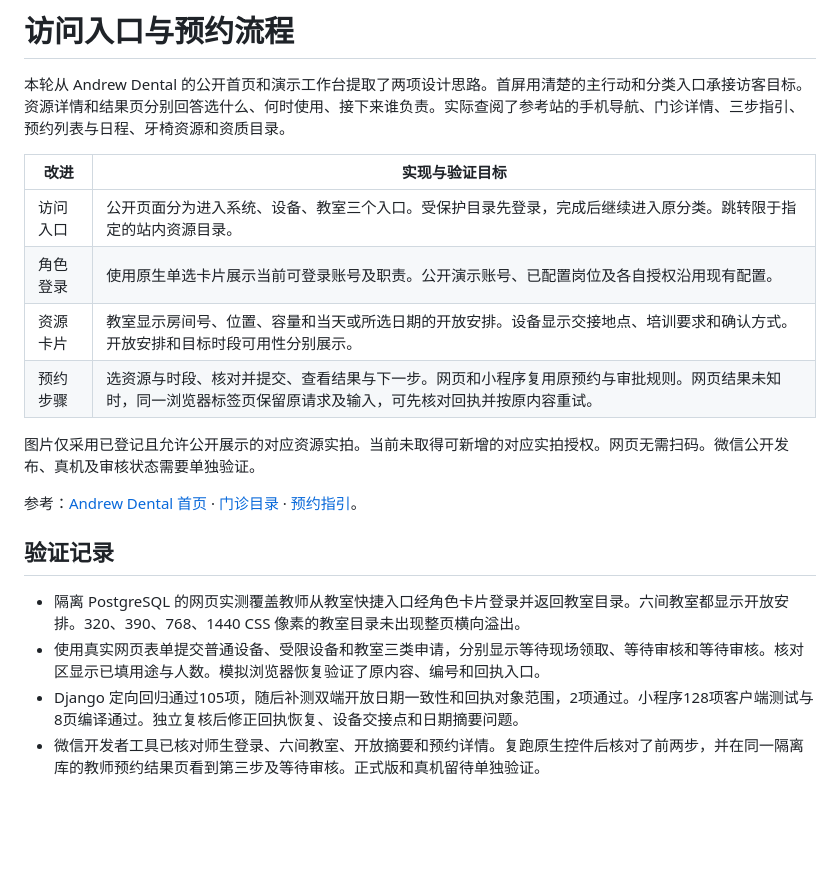
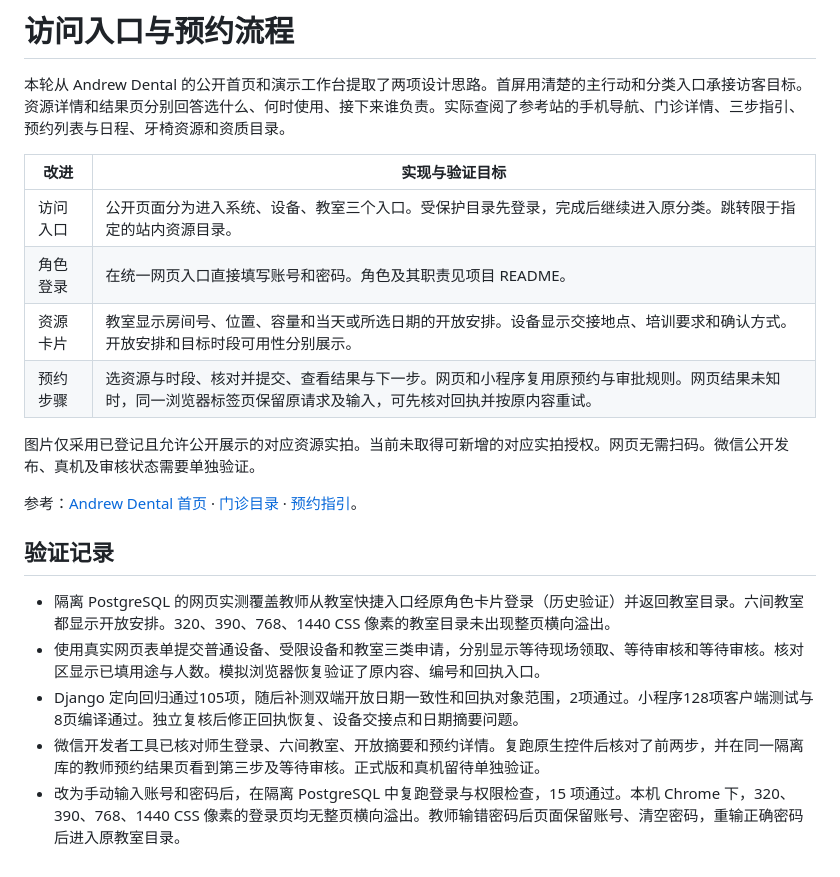
Before and after one commit to yvming67-gif/campus-lab-equipment-manager, a Markdown page: docs/访问入口与预约流程.md, the part around the change. Drawn GitHub-style; blank space fills up the shorter version.

```diff
--- a/docs/访问入口与预约流程.md
+++ b/docs/访问入口与预约流程.md
@@ -5,7 +5,7 @@
 |改进|实现与验证目标|
 |---|---|
 |访问入口|公开页面分为进入系统、设备、教室三个入口。受保护目录先登录，完成后继续进入原分类。跳转限于指定的站内资源目录。|
-|角色登录|使用原生单选卡片展示当前可登录账号及职责。公开演示账号、已配置岗位及各自授权沿用现有配置。|
+|角色登录|在统一网页入口直接填写账号和密码。角色及其职责见项目 README。|
 |资源卡片|教室显示房间号、位置、容量和当天或所选日期的开放安排。设备显示交接地点、培训要求和确认方式。开放安排和目标时段可用性分别展示。|
 |预约步骤|选资源与时段、核对并提交、查看结果与下一步。网页和小程序复用原预约与审批规则。网页结果未知时，同一浏览器标签页保留原请求及输入，可先核对回执并按原内容重试。|
 
@@ -15,7 +15,8 @@
 
 ## 验证记录
 
-- 隔离 PostgreSQL 的网页实测覆盖教师从教室快捷入口经角色卡片登录并返回教室目录。六间教室都显示开放安排。320、390、768、1440 CSS 像素的教室目录未出现整页横向溢出。
+- 隔离 PostgreSQL 的网页实测覆盖教师从教室快捷入口经原角色卡片登录（历史验证）并返回教室目录。六间教室都显示开放安排。320、390、768、1440 CSS 像素的教室目录未出现整页横向溢出。
 - 使用真实网页表单提交普通设备、受限设备和教室三类申请，分别显示等待现场领取、等待审核和等待审核。核对区显示已填用途与人数。模拟浏览器恢复验证了原内容、编号和回执入口。
 - Django 定向回归通过105项，随后补测双端开放日期一致性和回执对象范围，2项通过。小程序128项客户端测试与8页编译通过。独立复核后修正回执恢复、设备交接点和日期摘要问题。
 - 微信开发者工具已核对师生登录、六间教室、开放摘要和预约详情。复跑原生控件后核对了前两步，并在同一隔离库的教师预约结果页看到第三步及等待审核。正式版和真机留待单独验证。
+- 改为手动输入账号和密码后，在隔离 PostgreSQL 中复跑登录与权限检查，15 项通过。本机 Chrome 下，320、390、768、1440 CSS 像素的登录页均无整页横向溢出。教师输错密码后页面保留账号、清空密码，重输正确密码后进入原教室目录。
```
Also changed, not shown: README.md (+2 -2 lines), docs/项目入口.md (+1 -1 lines), docs/演示界面/角色卡片登录.png (deleted), docs/演示界面/账号密码登录.png (added), 7 other files.
